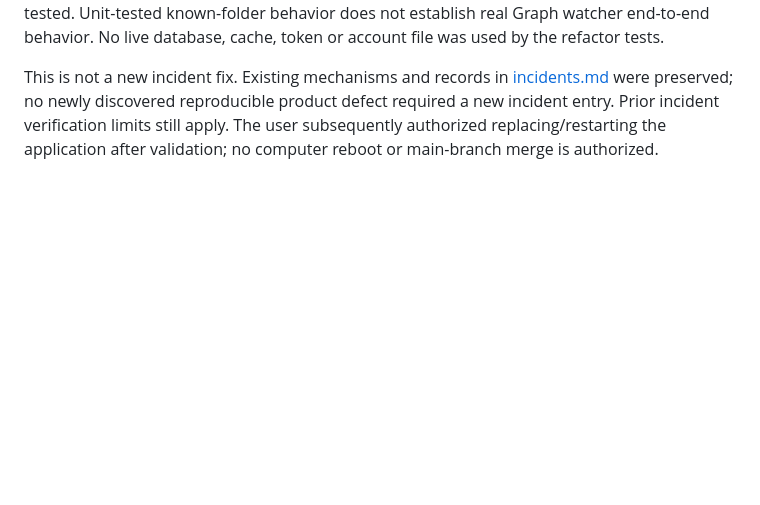
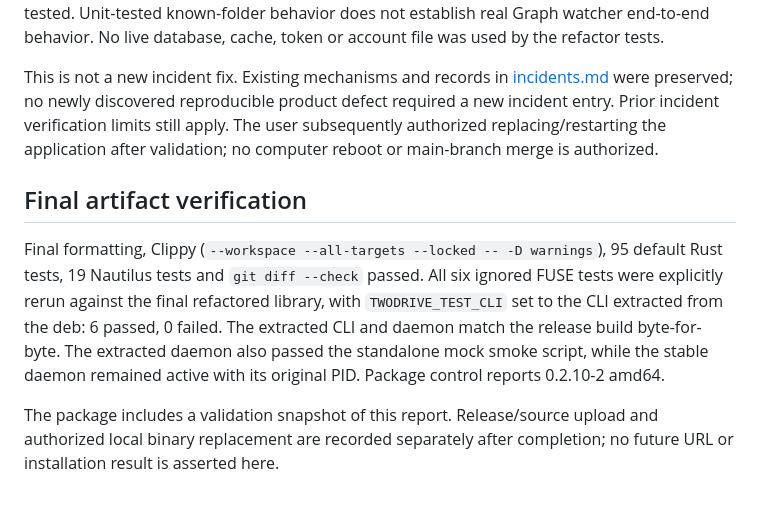
Before and after one commit to LumiaBlack51/twodrive, a Markdown page: doc/refactor-2026-09-16.md, the part around the change. Rendered like a GitHub page; blank space fills up the shorter version.

Commit message:
docs: record final regression and packaged mock runtime verification

```diff
--- a/doc/refactor-2026-09-16.md
+++ b/doc/refactor-2026-09-16.md
@@ -114,3 +114,17 @@ This is not a new incident fix. Existing mechanisms and records in
 product defect required a new incident entry. Prior incident verification limits
 still apply. The user subsequently authorized replacing/restarting the application
 after validation; no computer reboot or main-branch merge is authorized.
+
+## Final artifact verification
+
+Final formatting, Clippy (`--workspace --all-targets --locked -- -D warnings`),
+95 default Rust tests, 19 Nautilus tests and `git diff --check` passed. All six
+ignored FUSE tests were explicitly rerun against the final refactored library,
+with `TWODRIVE_TEST_CLI` set to the CLI extracted from the deb: 6 passed, 0 failed.
+The extracted CLI and daemon match the release build byte-for-byte. The extracted
+daemon also passed the standalone mock smoke script, while the stable daemon
+remained active with its original PID. Package control reports 0.2.10-2 amd64.
+
+The package includes a validation snapshot of this report. Release/source upload
+and authorized local binary replacement are recorded separately after completion;
+no future URL or installation result is asserted here.
```
